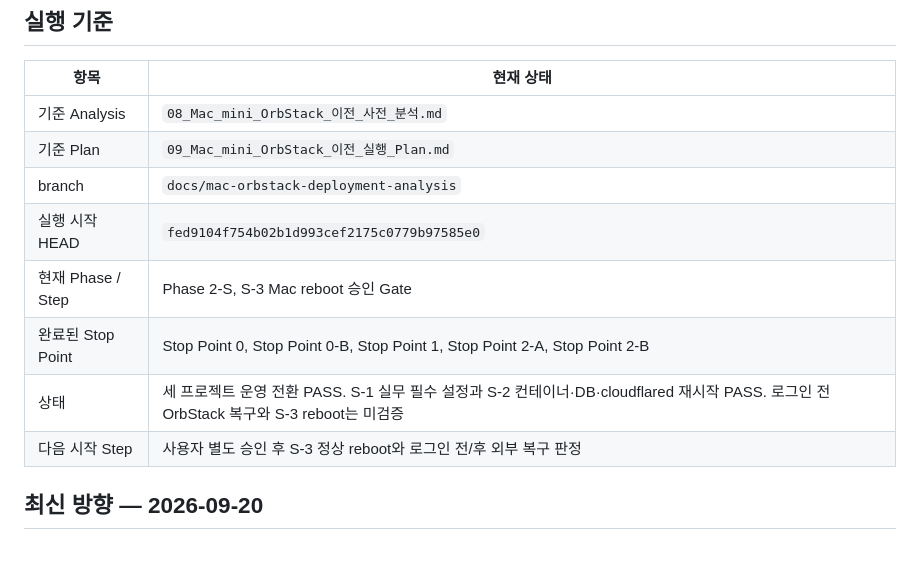
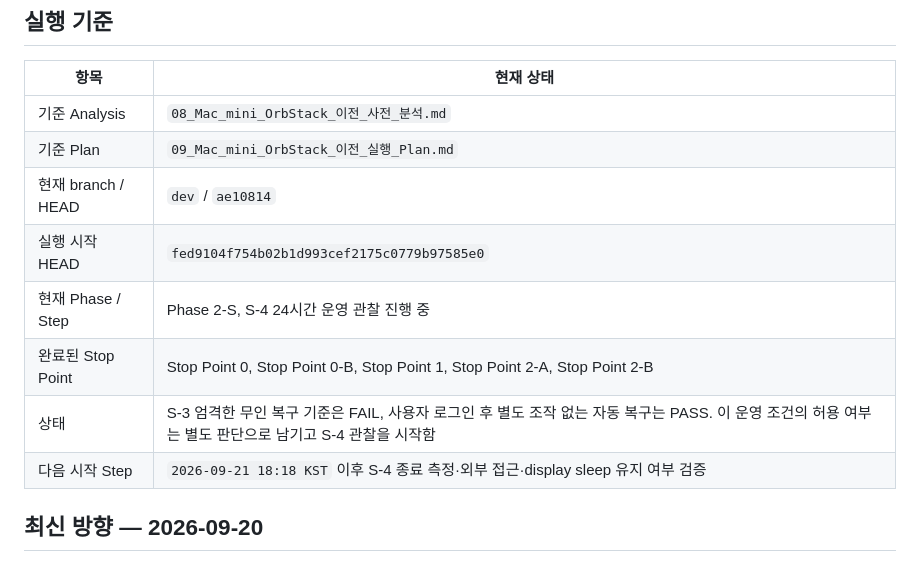
Before and after one commit to yellow-pang/health-center-smart-reservation, a Markdown page: docs/08_deploy/10_Mac_mini_OrbStack_이전_진행기록.md, the part around one of its changes. Rendered like a GitHub page.

```diff
--- a/docs/08_deploy/10_Mac_mini_OrbStack_이전_진행기록.md
+++ b/docs/08_deploy/10_Mac_mini_OrbStack_이전_진행기록.md
@@ -6,12 +6,12 @@
 |---|---|
 | 기준 Analysis | `08_Mac_mini_OrbStack_이전_사전_분석.md` |
 | 기준 Plan | `09_Mac_mini_OrbStack_이전_실행_Plan.md` |
-| branch | `docs/mac-orbstack-deployment-analysis` |
+| 현재 branch / HEAD | `dev` / `ae10814` |
 | 실행 시작 HEAD | `fed9104f754b02b1d993cef2175c0779b97585e0` |
-| 현재 Phase / Step | Phase 2-S, S-3 Mac reboot 승인 Gate |
+| 현재 Phase / Step | Phase 2-S, S-4 24시간 운영 관찰 진행 중 |
 | 완료된 Stop Point | Stop Point 0, Stop Point 0-B, Stop Point 1, Stop Point 2-A, Stop Point 2-B |
-| 상태 | 세 프로젝트 운영 전환 PASS. S-1 실무 필수 설정과 S-2 컨테이너·DB·cloudflared 재시작 PASS. 로그인 전 OrbStack 복구와 S-3 reboot는 미검증 |
-| 다음 시작 Step | 사용자 별도 승인 후 S-3 정상 reboot와 로그인 전/후 외부 복구 판정 |
+| 상태 | S-3 엄격한 무인 복구 기준은 FAIL, 사용자 로그인 후 별도 조작 없는 자동 복구는 PASS. 이 운영 조건의 허용 여부는 별도 판단으로 남기고 S-4 관찰을 시작함 |
+| 다음 시작 Step | `2026-09-21 18:18 KST` 이후 S-4 종료 측정·외부 접근·display sleep 유지 여부 검증 |
 
 ## 최신 방향 — 2026-09-20
 
```
Also changed, not shown: other parts of docs/08_deploy/10_Mac_mini_OrbStack_이전_진행기록.md (+35 -0 lines).
